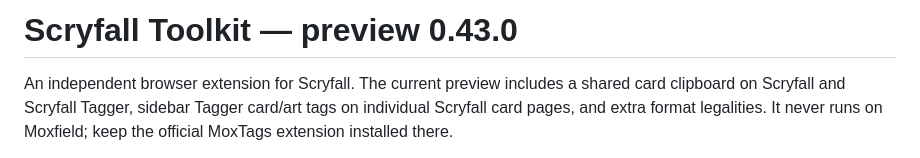
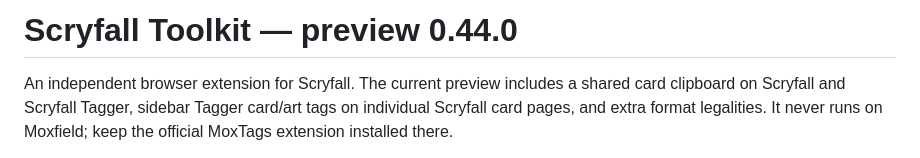
Before and after one commit to Solomag/scryfall-toolkit, a Markdown page: README.md, the part around the change. Drawn GitHub-style.

```diff
--- a/README.md
+++ b/README.md
@@ -1,4 +1,4 @@
-# Scryfall Toolkit — preview 0.43.0
+# Scryfall Toolkit — preview 0.44.0
 
 An independent browser extension for Scryfall. The current preview includes a shared card clipboard on Scryfall and Scryfall Tagger, sidebar Tagger card/art tags on individual Scryfall card pages, and extra format legalities. It never runs on Moxfield; keep the official MoxTags extension installed there.
 
```
Also changed, not shown: PRIVACY.md (+1 -1 lines), docs/CHROME_WEB_STORE_LISTING.md (+30 -5 lines), store-assets/01-settings-01-of-05.png (added), store-assets/02-settings-02-of-05.png (added), store-assets/03-settings-03-of-05.png (added), store-assets/04-settings-04-of-05.png (added), store-assets/05-settings-05-of-05.png (added), store-assets/settings-page-full.png (added), 4 other files.
